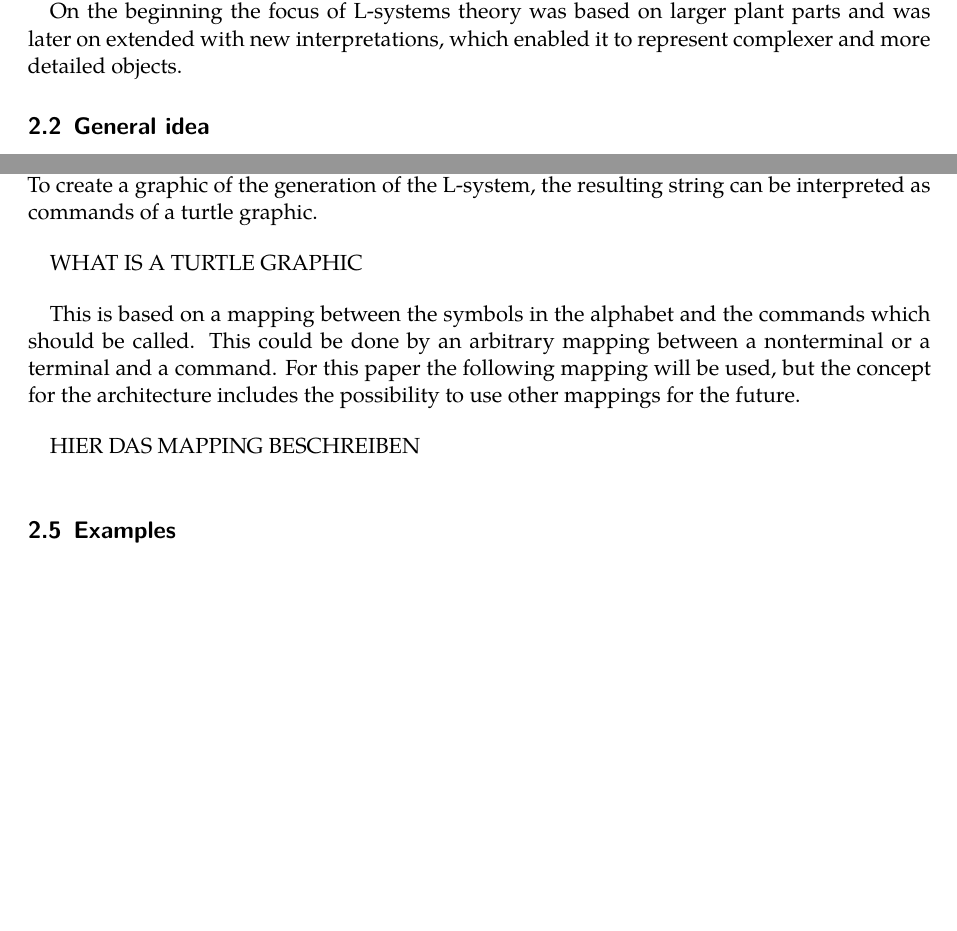
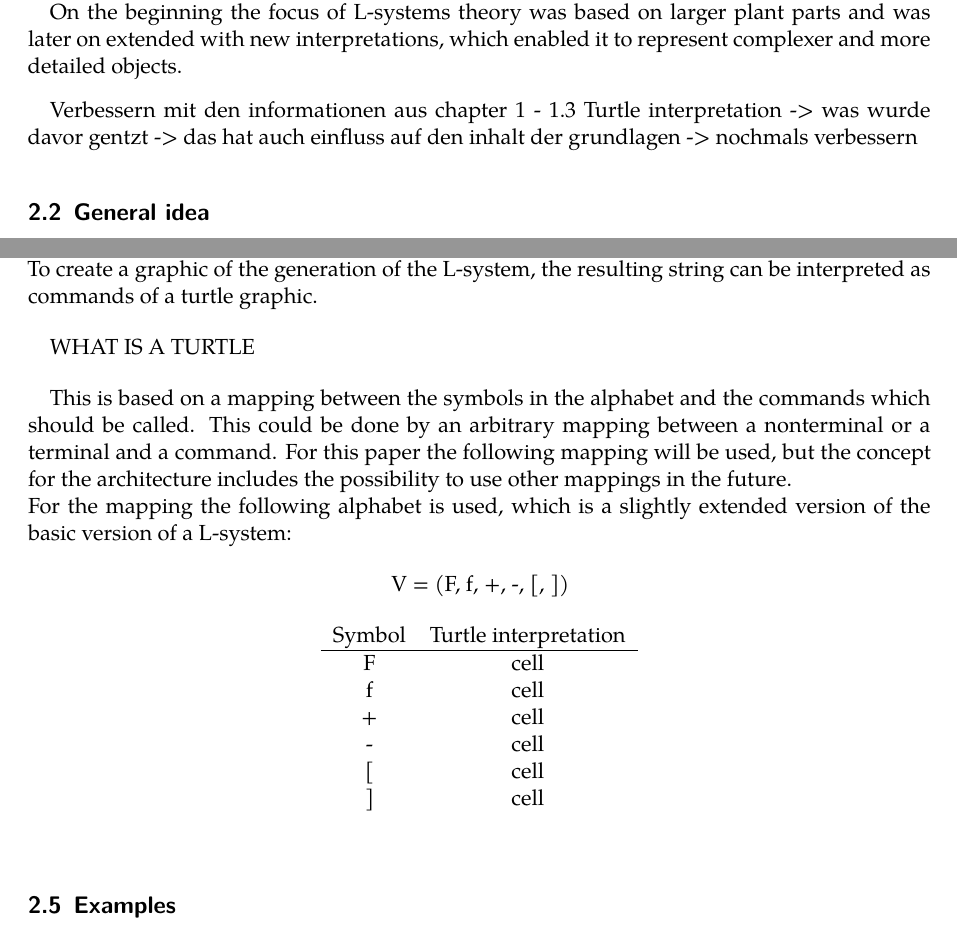
Before and after one commit to frozzenshooter/LSystems, a LaTeX document (docs/docs.tex): two parts of pages 2 and 4 of 7, joined at a grey line, cut so that both start at the same text, the shorter picture padded with empty space. Compiled offline with LuaLaTeX; a missing font is replaced by an installed copy or a similar font.

Commit message:
Additions for the docs

```diff
--- a/docs/docs.tex
+++ b/docs/docs.tex
@@ -31,6 +31,15 @@ The end of the paper includes a conclusion and an outlook for possible extension
 ''[L-systems] were introduced in 1968 by Lindenmayer as a theoretical framwork for studying the development of simple multicellular organisms [...]''\footnote{Zitiert ausd abop Preface - Abschnitt Modeling of Plants} and were later used in computer graphics to generate visuals of organisms and fractals.
 
 On the beginning the focus of L-systems theory was based on larger plant parts and was later on extended with new interpretations, which enabled it to represent complexer and more detailed objects.
+
+\bigskip
+
+Verbessern mit den informationen aus chapter 1 - 1.3 Turtle interpretation -> was wurde davor gentzt -> das hat auch einfluss auf den inhalt der grundlagen -> nochmals verbessern
+
+
+
+
+\bigskip
 
 \subsection{General idea}
 The general idea of a L-system is the use of a rewriting system based on a formal grammar. The formal grammar is restricted by and based on different principles, which will be discussed in section \ref{section:grammar}.
@@ -109,16 +118,34 @@ The L-systems introduced to this points are capable of creating a string based o
 
 \bigskip
 
-WHAT IS A TURTLE GRAPHIC
+WHAT IS A TURTLE
+
 
 \bigskip
 
 This is based on a mapping between the symbols in the alphabet and the commands which should be called.
-This could be done by an arbitrary mapping between a nonterminal or a terminal and a command. For this paper the following mapping will be used, but the concept for the architecture includes the possibility to use other mappings for the future.
+This could be done by an arbitrary mapping between a nonterminal or a terminal and a command. For this paper the following mapping will be used, but the concept for the architecture includes the possibility to use other mappings in the future.
 
-\bigskip
+\noindent For the mapping the following alphabet is used, which is a slightly extended version of the basic version of a L-system:
 
-HIER DAS MAPPING BESCHREIBEN
+\begin{center}
+V = (F, f, +, -, [,  ])
+\end{center}
+
+
+\begin{center}
+\begin{tabular}{ c c }
+Symbol & Turtle interpretation \\
+\hline
+F & cell  \\
+f & cell  \\
++& cell  \\
+-& cell  \\
+{[} & cell  \\
+{]} & cell \\
+
+\end{tabular}
+\end{center}
 
 \bigskip
 
```
Also changed, not shown: docs/docs.pdf.
